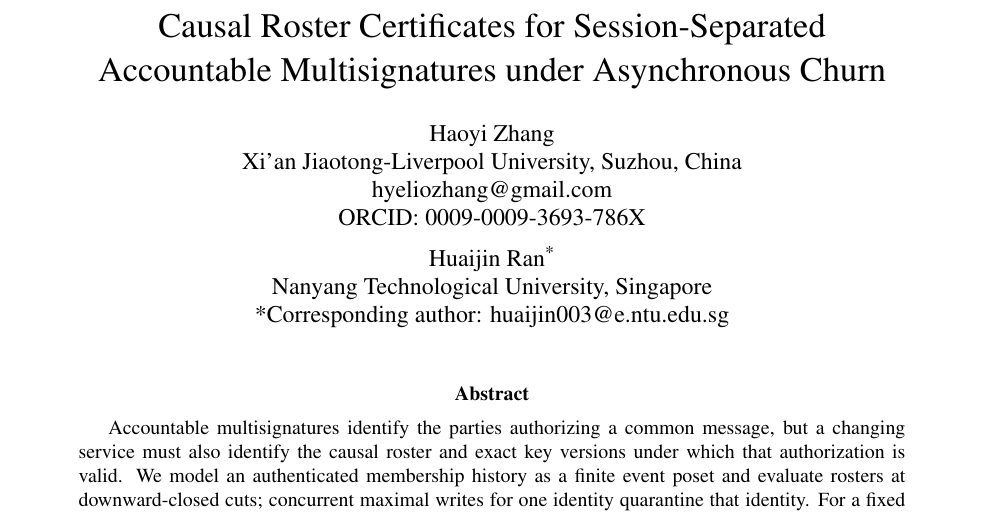
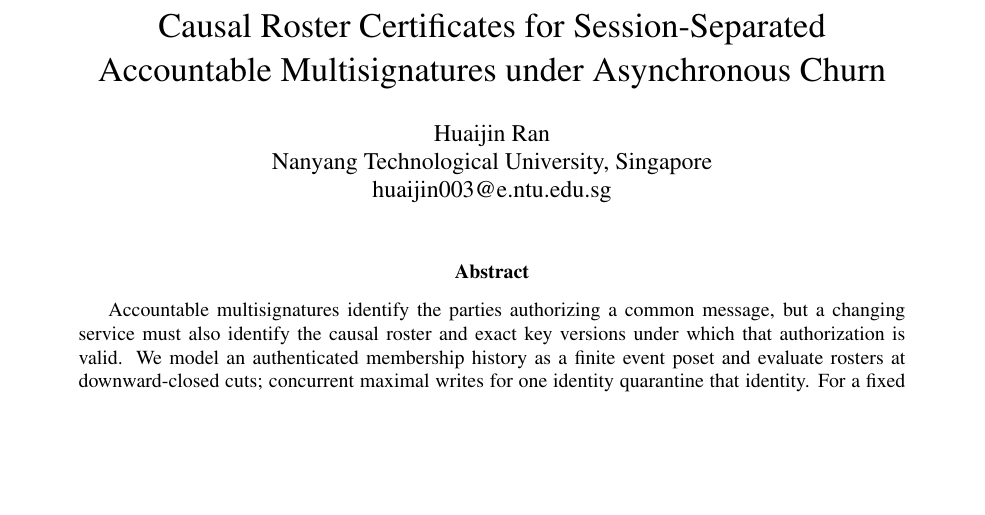
Before and after one commit to Haoyi-Zhang/RosterCert, a LaTeX paper (proofs/analysis.tex): part of page 1 of 37, cut so that both start at the same text, the shorter picture padded with empty space. Compiled offline with pdfLaTeX.

Commit message:
Align companion article authorship with the current manuscript

```diff
--- a/proofs/analysis.tex
+++ b/proofs/analysis.tex
@@ -7,7 +7,7 @@
 \usepackage{graphicx}
 \usepackage{cite}
 \usepackage[hidelinks]{hyperref}
-\hypersetup{pdftitle={Causal Roster Certificates for Session-Separated Accountable Multisignatures under Asynchronous Churn},pdfauthor={Haoyi Zhang and Huaijin Ran},pdfsubject={Causal authorization semantics, session separation, and a key-prefixed BGLS realization for accountable multisignatures under asynchronous membership churn},pdfkeywords={accountable multisignatures, aggregate signatures, causal membership, key rotation, authorization certificates, partial orders, revocation, asynchronous systems}}
+\hypersetup{pdftitle={Causal Roster Certificates for Session-Separated Accountable Multisignatures under Asynchronous Churn},pdfauthor={Huaijin Ran},pdfsubject={Causal authorization semantics, session separation, and a key-prefixed BGLS realization for accountable multisignatures under asynchronous membership churn},pdfkeywords={accountable multisignatures, aggregate signatures, causal membership, key rotation, authorization certificates, partial orders, revocation, asynchronous systems}}
 \newtheorem{theorem}{Theorem}[section]
 \newtheorem{lemma}[theorem]{Lemma}
 \newtheorem{proposition}[theorem]{Proposition}
@@ -27,8 +27,7 @@
 \newcommand{\botkey}{\bot}
 \allowdisplaybreaks
 \title{Causal Roster Certificates for Session-Separated\\Accountable Multisignatures under Asynchronous Churn}
-\author{Haoyi Zhang\\Xi'an Jiaotong-Liverpool University, Suzhou, China\\\textrm{hyeliozhang@gmail.com}\\ORCID: \textrm{0009-0009-3693-786X}
-\and Huaijin Ran\textsuperscript{*}\\Nanyang Technological University, Singapore\\{*}Corresponding author: \textrm{huaijin003@e.ntu.edu.sg}}
+\author{Huaijin Ran\\Nanyang Technological University, Singapore\\\textrm{huaijin003@e.ntu.edu.sg}}
 \date{}
 \begin{document}
 \maketitle
```
Also changed, not shown: proofs/analysis.pdf.
